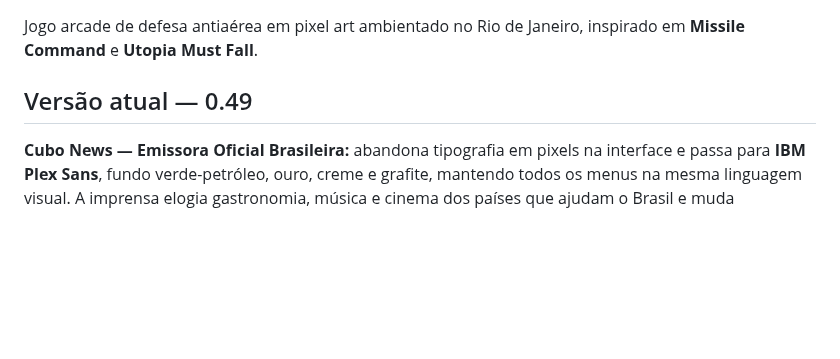
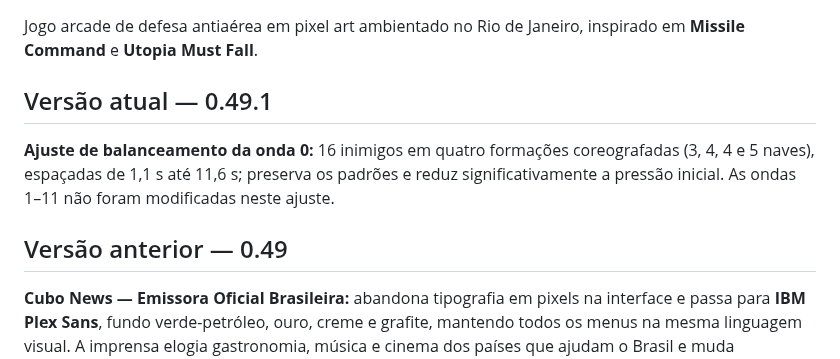
Before and after one commit to gabelsqt/jogo-da-soberana, a Markdown page: README.md, the part around the change. GitHub-like rendering; blank space fills up the shorter version.

Commit message:
chore(v0.49.1): document reduced wave0 density and align version metadata

```diff
--- a/README.md
+++ b/README.md
@@ -2,7 +2,11 @@
 
 Jogo arcade de defesa antiaérea em pixel art ambientado no Rio de Janeiro, inspirado em **Missile Command** e **Utopia Must Fall**.
 
-## Versão atual — 0.49
+## Versão atual — 0.49.1
+
+**Ajuste de balanceamento da onda 0:** 16 inimigos em quatro formações coreografadas (3, 4, 4 e 5 naves), espaçadas de 1,1 s até 11,6 s; preserva os padrões e reduz significativamente a pressão inicial. As ondas 1–11 não foram modificadas neste ajuste.
+
+## Versão anterior — 0.49
 
 **Cubo News — Emissora Oficial Brasileira:** abandona tipografia em pixels na interface e passa para **IBM Plex Sans**, fundo verde-petróleo, ouro, creme e grafite, mantendo todos os menus na mesma linguagem visual. A imprensa elogia gastronomia, música e cinema dos países que ajudam o Brasil e muda imediatamente de discurso quando ocorre uma traição.
 
```
